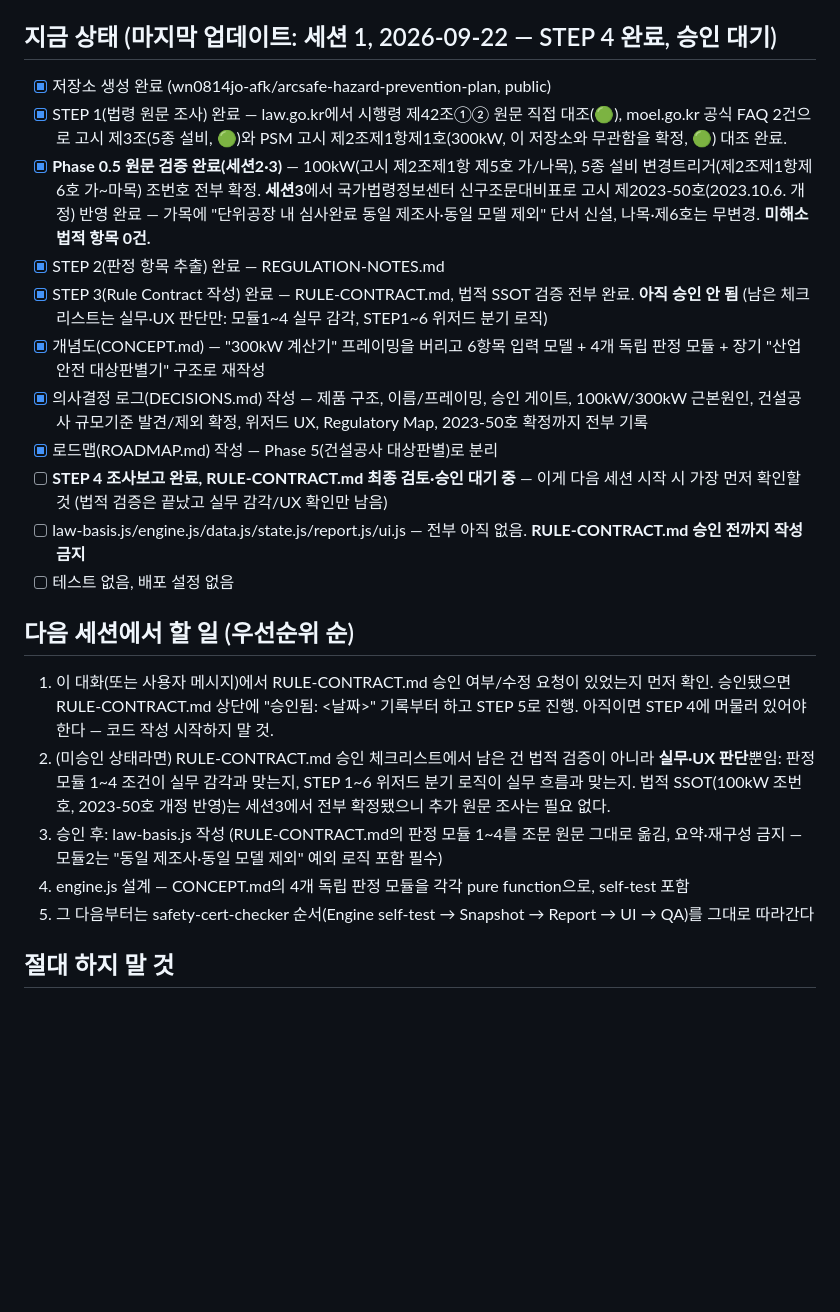
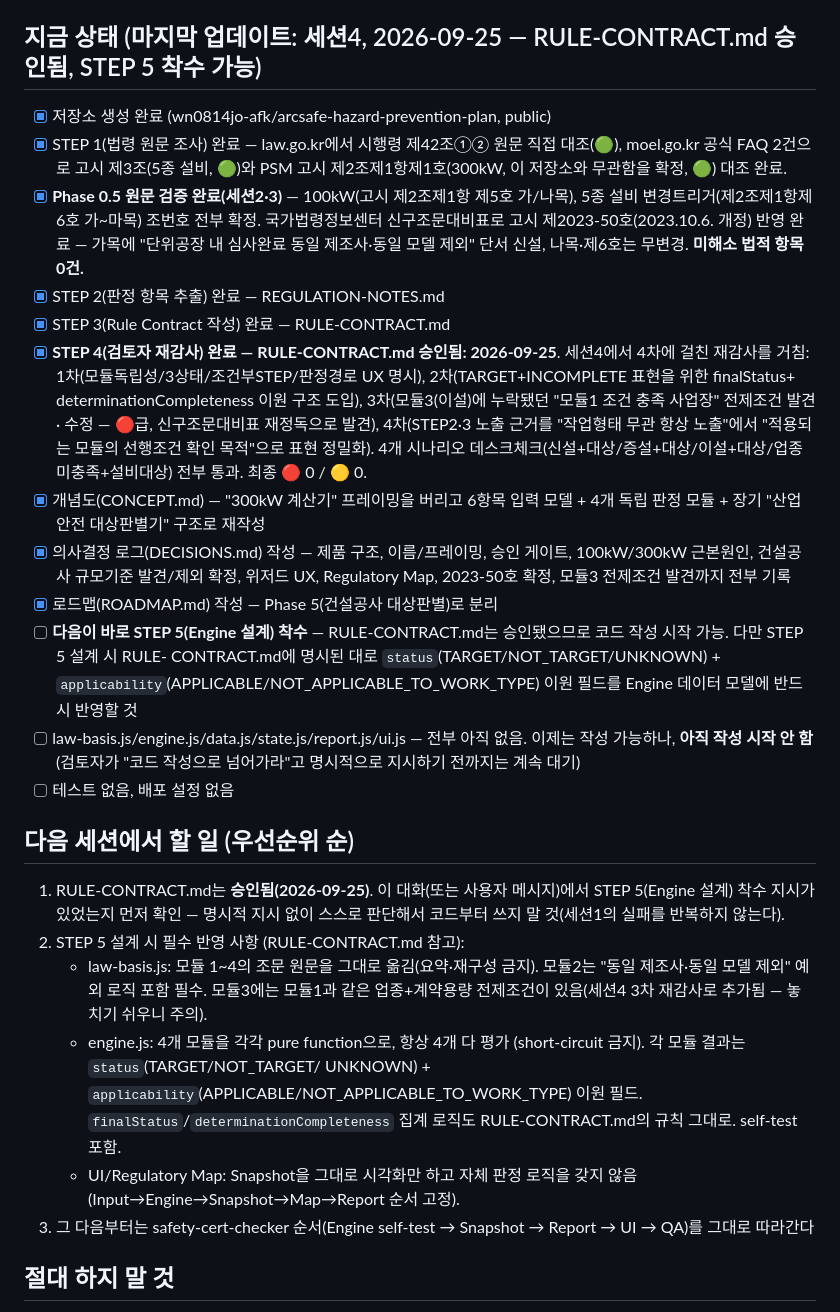
Before and after one commit to wn0814jo-afk/arcsafe-hazard-prevention-plan, a Markdown page: CLAUDE.md, the part around the change. Rendered like a GitHub page; blank space fills up the shorter version.

```diff
--- a/CLAUDE.md
+++ b/CLAUDE.md
@@ -85,7 +85,7 @@ STEP 6  구현 (law-basis.js → engine.js → ... )
 
 
 
-## 지금 상태 (마지막 업데이트: 세션 1, 2026-09-22 — STEP 4 완료, 승인 대기)
+## 지금 상태 (마지막 업데이트: 세션4, 2026-09-25 — RULE-CONTRACT.md 승인됨, STEP 5 착수 가능)
 
 - [x] 저장소 생성 완료 (wn0814jo-afk/arcsafe-hazard-prevention-plan, public)
 - [x] STEP 1(법령 원문 조사) 완료 — law.go.kr에서 시행령 제42조①②
@@ -94,44 +94,60 @@ STEP 6  구현 (law-basis.js → engine.js → ... )
       확정, 🟢) 대조 완료.
 - [x] **Phase 0.5 원문 검증 완료(세션2·3)** — 100kW(고시 제2조제1항
       제5호 가/나목), 5종 설비 변경트리거(제2조제1항제6호 가~마목)
-      조번호 전부 확정. **세션3**에서 국가법령정보센터 신구조문대비표로
-      고시 제2023-50호(2023.10.6. 개정) 반영 완료 — 가목에 "단위공장 내
+      조번호 전부 확정. 국가법령정보센터 신구조문대비표로 고시
+      제2023-50호(2023.10.6. 개정) 반영 완료 — 가목에 "단위공장 내
       심사완료 동일 제조사·동일 모델 제외" 단서 신설, 나목·제6호는
       무변경. **미해소 법적 항목 0건.**
 - [x] STEP 2(판정 항목 추출) 완료 — REGULATION-NOTES.md
-- [x] STEP 3(Rule Contract 작성) 완료 — RULE-CONTRACT.md, 법적 SSOT
-      검증 전부 완료. **아직 승인 안 됨** (남은 체크리스트는 실무·UX
-      판단만: 모듈1~4 실무 감각, STEP1~6 위저드 분기 로직)
+- [x] STEP 3(Rule Contract 작성) 완료 — RULE-CONTRACT.md
+- [x] **STEP 4(검토자 재감사) 완료 — RULE-CONTRACT.md 승인됨:
+      2026-09-25**. 세션4에서 4차에 걸친 재감사를 거침:
+      1차(모듈독립성/3상태/조건부STEP/판정경로 UX 명시),
+      2차(TARGET+INCOMPLETE 표현을 위한 finalStatus+
+      determinationCompleteness 이원 구조 도입),
+      3차(모듈3(이설)에 누락됐던 "모듈1 조건 충족 사업장" 전제조건 발견·
+      수정 — 🔴급, 신구조문대비표 재정독으로 발견),
+      4차(STEP2·3 노출 근거를 "작업형태 무관 항상 노출"에서 "적용되는
+      모듈의 선행조건 확인 목적"으로 표현 정밀화). 4개 시나리오
+      데스크체크(신설+대상/증설+대상/이설+대상/업종미충족+설비대상)
+      전부 통과. 최종 🔴 0 / 🟡 0.
 - [x] 개념도(CONCEPT.md) — "300kW 계산기" 프레이밍을 버리고 6항목 입력
       모델 + 4개 독립 판정 모듈 + 장기 "산업안전 대상판별기" 구조로 재작성
 - [x] 의사결정 로그(DECISIONS.md) 작성 — 제품 구조, 이름/프레이밍,
       승인 게이트, 100kW/300kW 근본원인, 건설공사 규모기준 발견/제외
-      확정, 위저드 UX, Regulatory Map, 2023-50호 확정까지 전부 기록
+      확정, 위저드 UX, Regulatory Map, 2023-50호 확정, 모듈3 전제조건
+      발견까지 전부 기록
 - [x] 로드맵(ROADMAP.md) 작성 — Phase 5(건설공사 대상판별)로 분리
-- [ ] **STEP 4 조사보고 완료, RULE-CONTRACT.md 최종 검토·승인 대기 중**
-      — 이게 다음 세션 시작 시 가장 먼저 확인할 것 (법적 검증은 끝났고
-      실무 감각/UX 확인만 남음)
+- [ ] **다음이 바로 STEP 5(Engine 설계) 착수** — RULE-CONTRACT.md는
+      승인됐으므로 코드 작성 시작 가능. 다만 STEP 5 설계 시 RULE-
+      CONTRACT.md에 명시된 대로 `status`(TARGET/NOT_TARGET/UNKNOWN) +
+      `applicability`(APPLICABLE/NOT_APPLICABLE_TO_WORK_TYPE) 이원
+      필드를 Engine 데이터 모델에 반드시 반영할 것
 - [ ] law-basis.js/engine.js/data.js/state.js/report.js/ui.js — 전부
-      아직 없음. **RULE-CONTRACT.md 승인 전까지 작성 금지**
+      아직 없음. 이제는 작성 가능하나, **아직 작성 시작 안 함**
+      (검토자가 "코드 작성으로 넘어가라"고 명시적으로 지시하기 전까지는
+      계속 대기)
 - [ ] 테스트 없음, 배포 설정 없음
 
 ## 다음 세션에서 할 일 (우선순위 순)
 
-1. 이 대화(또는 사용자 메시지)에서 RULE-CONTRACT.md 승인 여부/수정
-   요청이 있었는지 먼저 확인. 승인됐으면 RULE-CONTRACT.md 상단에
-   "승인됨: <날짜>" 기록부터 하고 STEP 5로 진행. 아직이면 STEP 4에
-   머물러 있어야 한다 — 코드 작성 시작하지 말 것.
-2. (미승인 상태라면) RULE-CONTRACT.md 승인 체크리스트에서 남은 건
-   법적 검증이 아니라 **실무·UX 판단**뿐임: 판정 모듈 1~4 조건이 실무
-   감각과 맞는지, STEP 1~6 위저드 분기 로직이 실무 흐름과 맞는지. 법적
-   SSOT(100kW 조번호, 2023-50호 개정 반영)는 세션3에서 전부 확정됐으니
-   추가 원문 조사는 필요 없다.
-3. 승인 후: law-basis.js 작성 (RULE-CONTRACT.md의 판정 모듈 1~4를
-   조문 원문 그대로 옮김, 요약·재구성 금지 — 모듈2는 "동일 제조사·동일
-   모델 제외" 예외 로직 포함 필수)
-4. engine.js 설계 — CONCEPT.md의 4개 독립 판정 모듈을 각각 pure
-   function으로, self-test 포함
-5. 그 다음부터는 safety-cert-checker 순서(Engine self-test → Snapshot →
+1. RULE-CONTRACT.md는 **승인됨(2026-09-25)**. 이 대화(또는 사용자
+   메시지)에서 STEP 5(Engine 설계) 착수 지시가 있었는지 먼저 확인 —
+   명시적 지시 없이 스스로 판단해서 코드부터 쓰지 말 것(세션1의 실패를
+   반복하지 않는다).
+2. STEP 5 설계 시 필수 반영 사항 (RULE-CONTRACT.md 참고):
+   - law-basis.js: 모듈 1~4의 조문 원문을 그대로 옮김(요약·재구성 금지).
+     모듈2는 "동일 제조사·동일 모델 제외" 예외 로직 포함 필수. 모듈3에는
+     모듈1과 같은 업종+계약용량 전제조건이 있음(세션4 3차 재감사로
+     추가됨 — 놓치기 쉬우니 주의).
+   - engine.js: 4개 모듈을 각각 pure function으로, 항상 4개 다 평가
+     (short-circuit 금지). 각 모듈 결과는 `status`(TARGET/NOT_TARGET/
+     UNKNOWN) + `applicability`(APPLICABLE/NOT_APPLICABLE_TO_WORK_TYPE)
+     이원 필드. `finalStatus`/`determinationCompleteness` 집계 로직도
+     RULE-CONTRACT.md의 규칙 그대로. self-test 포함.
+   - UI/Regulatory Map: Snapshot을 그대로 시각화만 하고 자체 판정
+     로직을 갖지 않음(Input→Engine→Snapshot→Map→Report 순서 고정).
+3. 그 다음부터는 safety-cert-checker 순서(Engine self-test → Snapshot →
    Report → UI → QA)를 그대로 따라간다
 
 ## 절대 하지 말 것
```
Also changed, not shown: RULE-CONTRACT.md (+58 -43 lines).
